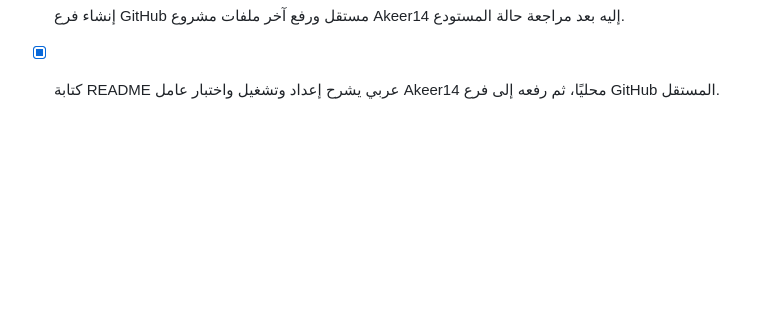
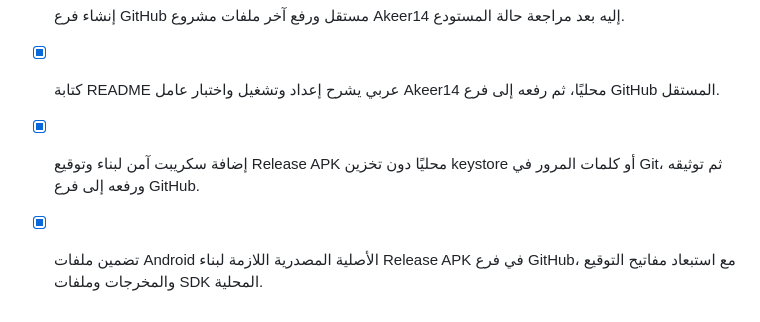
Before and after one commit to gbrhomidi/aktbar_project, a Markdown page: akeer14-mobile-agent/todo.md, the part around the change. GitHub-like rendering; blank space fills up the shorter version.

Commit message:
chore: record release automation delivery

```diff
--- a/akeer14-mobile-agent/todo.md
+++ b/akeer14-mobile-agent/todo.md
@@ -43,3 +43,5 @@
 - [x] إضافة اختبارات عقد وتشغيل TypeScript وlint وVitest وتجميع Kotlin لتدفق البطارية الحرجة ورسائل SMS المخصصة.
 - [x] إنشاء فرع GitHub مستقل ورفع آخر ملفات مشروع Akeer14 إليه بعد مراجعة حالة المستودع.
 - [x] كتابة README عربي يشرح إعداد وتشغيل واختبار عامل Akeer14 محليًا، ثم رفعه إلى فرع GitHub المستقل.
+- [x] إضافة سكريبت آمن لبناء وتوقيع Release APK محليًا دون تخزين keystore أو كلمات المرور في Git، ثم توثيقه ورفعه إلى فرع GitHub.
+- [x] تضمين ملفات Android الأصلية المصدرية اللازمة لبناء Release APK في فرع GitHub، مع استبعاد مفاتيح التوقيع والمخرجات وملفات SDK المحلية.
```
